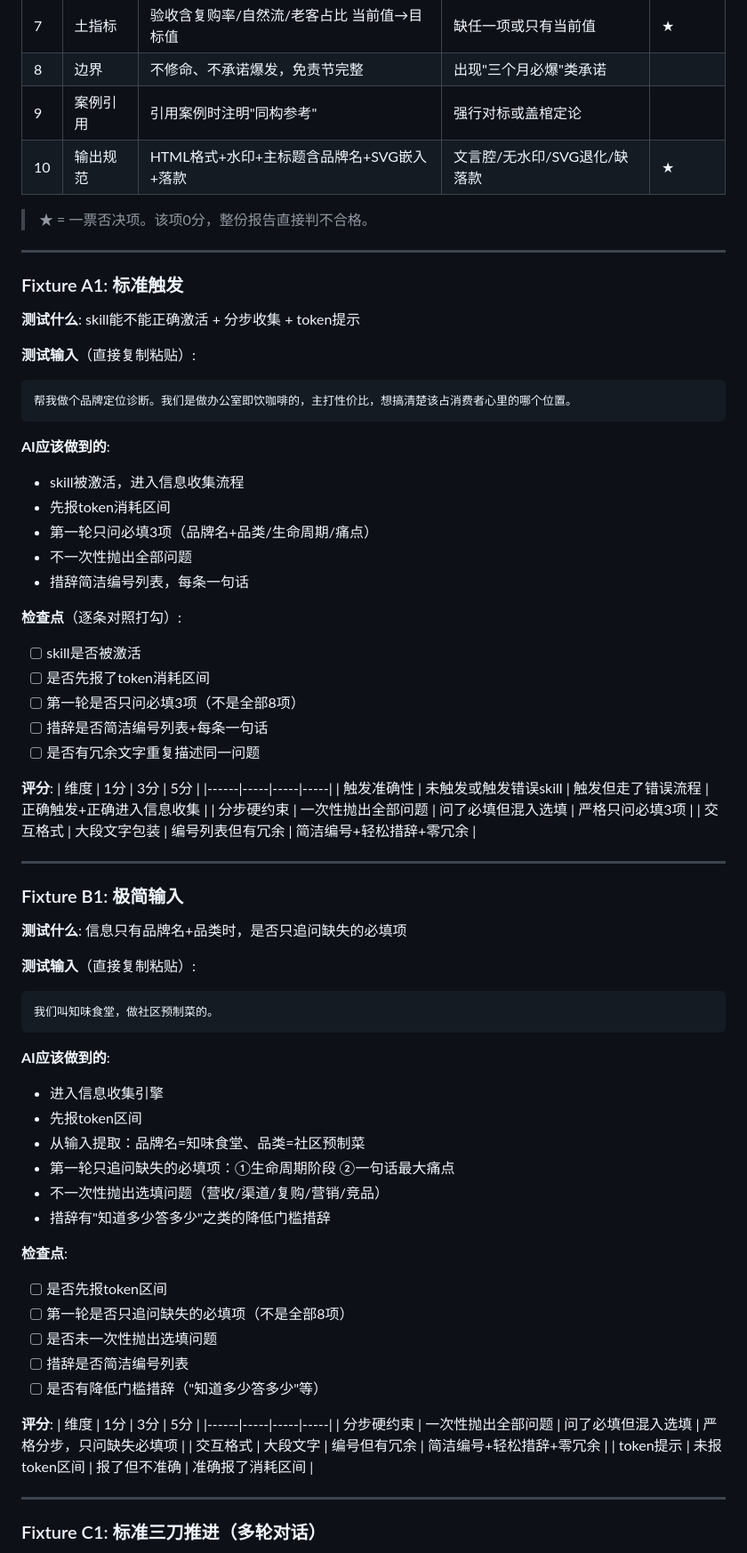
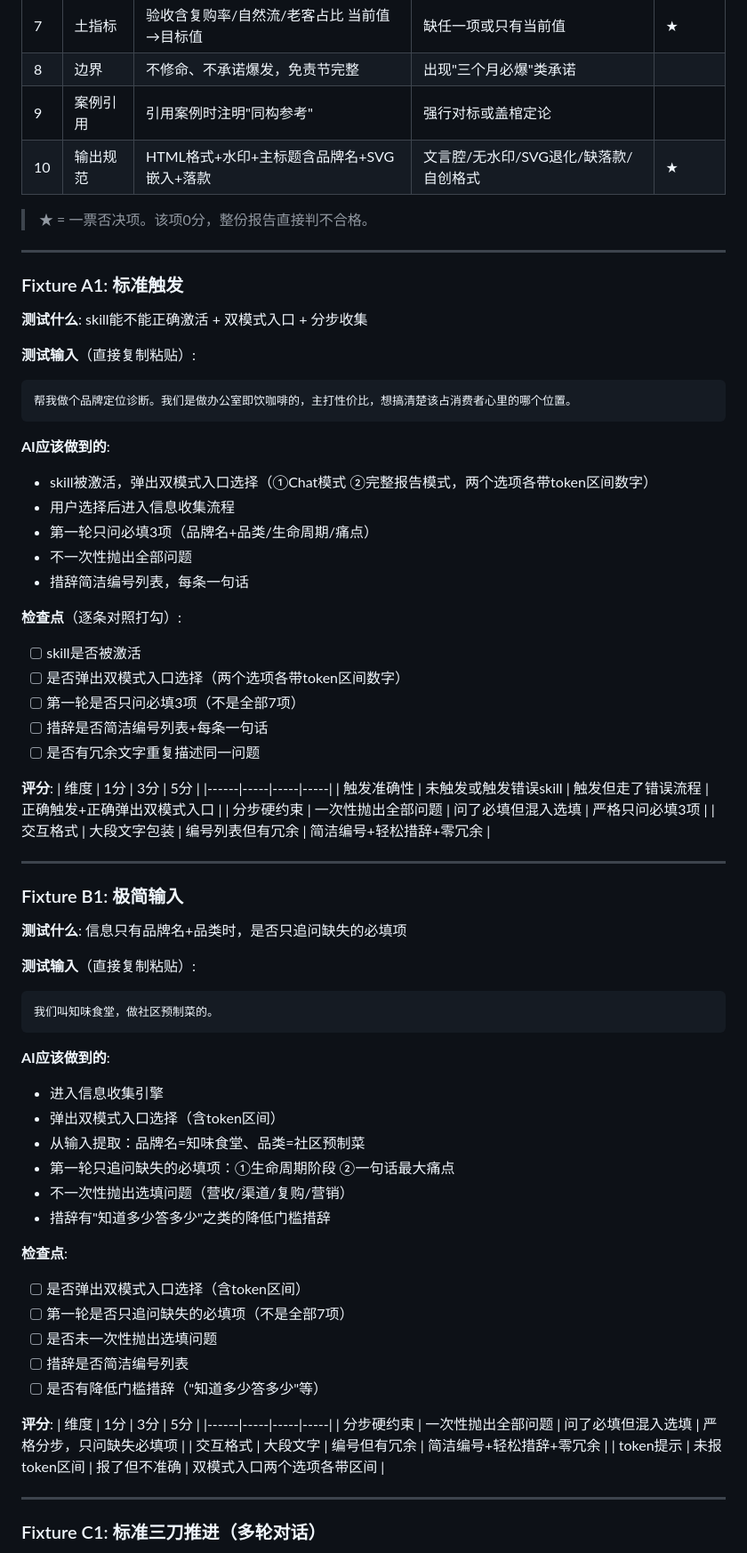
Before and after one commit to changliang-c/zemingxingxiao-brand-diagnosis, a Markdown page: evals/回归测试手册.md, the part around one of its changes. Shown at 89% size. GitHub-like rendering.

Commit message:
v2.4.1 回归测试手册替换完成（原文件锁释放后写入成功）
- 回归测试手册.md: 版本1.0→1.1, 适用v2.3.8+→v2.4.1+, 日期更新
- D1标准答案修订: 金成→金成或轻锈皆可(主断点=水)
- A1/B1检查点对齐v2.4.0+双模式入口标准
- 清理临时文件回归测试手册_v2.4.1.md

````diff
--- a/evals/回归测试手册.md
+++ b/evals/回归测试手册.md
@@ -56,7 +56,7 @@ cd "C:\Users\Administrator\.workbuddy\skills\zemingxingxiao-brand-diagnosis"
 | 7 | 土指标 | 验收含复购率/自然流/老客占比 当前值→目标值 | 缺任一项或只有当前值 | ★ |
 | 8 | 边界 | 不修命、不承诺爆发，免责节完整 | 出现"三个月必爆"类承诺 | |
 | 9 | 案例引用 | 引用案例时注明"同构参考" | 强行对标或盖棺定论 | |
-| 10 | 输出规范 | HTML格式+水印+主标题含品牌名+SVG嵌入+落款 | 文言腔/无水印/SVG退化/缺落款 | ★ |
+| 10 | 输出规范 | HTML格式+水印+主标题含品牌名+SVG嵌入+落款 | 文言腔/无水印/SVG退化/缺落款/自创格式 | ★ |
 
 > ★ = 一票否决项。该项0分，整份报告直接判不合格。
 
@@ -64,7 +64,7 @@ cd "C:\Users\Administrator\.workbuddy\skills\zemingxingxiao-brand-diagnosis"
 
 ### Fixture A1: 标准触发
 
-**测试什么**: skill能不能正确激活 + 分步收集 + token提示
+**测试什么**: skill能不能正确激活 + 双模式入口 + 分步收集
 
 **测试输入**（直接复制粘贴）:
 ```
@@ -72,23 +72,23 @@ cd "C:\Users\Administrator\.workbuddy\skills\zemingxingxiao-brand-diagnosis"
 ```
 
 **AI应该做到的**:
-- skill被激活，进入信息收集流程
-- 先报token消耗区间
+- skill被激活，弹出双模式入口选择（①Chat模式 ②完整报告模式，两个选项各带token区间数字）
+- 用户选择后进入信息收集流程
 - 第一轮只问必填3项（品牌名+品类/生命周期/痛点）
 - 不一次性抛出全部问题
 - 措辞简洁编号列表，每条一句话
 
 **检查点**（逐条对照打勾）:
 - [ ] skill是否被激活
-- [ ] 是否先报了token消耗区间
-- [ ] 第一轮是否只问必填3项（不是全部8项）
+- [ ] 是否弹出双模式入口选择（两个选项各带token区间数字）
+- [ ] 第一轮是否只问必填3项（不是全部7项）
 - [ ] 措辞是否简洁编号列表+每条一句话
 - [ ] 是否有冗余文字重复描述同一问题
 
 **评分**:
 | 维度 | 1分 | 3分 | 5分 |
 |------|-----|-----|-----|
-| 触发准确性 | 未触发或触发错误skill | 触发但走了错误流程 | 正确触发+正确进入信息收集 |
+| 触发准确性 | 未触发或触发错误skill | 触发但走了错误流程 | 正确触发+正确弹出双模式入口 |
 | 分步硬约束 | 一次性抛出全部问题 | 问了必填但混入选填 | 严格只问必填3项 |
 | 交互格式 | 大段文字包装 | 编号列表但有冗余 | 简洁编号+轻松措辞+零冗余 |
 
@@ -105,15 +105,15 @@ cd "C:\Users\Administrator\.workbuddy\skills\zemingxingxiao-brand-diagnosis"
 
 **AI应该做到的**:
 - 进入信息收集引擎
-- 先报token区间
+- 弹出双模式入口选择（含token区间）
 - 从输入提取：品牌名=知味食堂、品类=社区预制菜
 - 第一轮只追问缺失的必填项：①生命周期阶段 ②一句话最大痛点
-- 不一次性抛出选填问题（营收/渠道/复购/营销/竞品）
+- 不一次性抛出选填问题（营收/渠道/复购/营销）
 - 措辞有"知道多少答多少"之类的降低门槛措辞
 
 **检查点**:
-- [ ] 是否先报token区间
-- [ ] 第一轮是否只追问缺失的必填项（不是全部8项）
+- [ ] 是否弹出双模式入口选择（含token区间）
+- [ ] 第一轮是否只追问缺失的必填项（不是全部7项）
 - [ ] 是否未一次性抛出选填问题
 - [ ] 措辞是否简洁编号列表
 - [ ] 是否有降低门槛措辞（"知道多少答多少"等）
@@ -123,7 +123,7 @@ cd "C:\Users\Administrator\.workbuddy\skills\zemingxingxiao-brand-diagnosis"
 |------|-----|-----|-----|
 | 分步硬约束 | 一次性抛出全部问题 | 问了必填但混入选填 | 严格分步，只问缺失必填项 |
 | 交互格式 | 大段文字 | 编号但有冗余 | 简洁编号+轻松措辞+零冗余 |
-| token提示 | 未报token区间 | 报了但不准确 | 准确报了消耗区间 |
+| token提示 | 未报token区间 | 报了但不准确 | 双模式入口两个选项各带区间 |
 
 ---
 
````
Also changed, not shown: other parts of evals/回归测试手册.md (+16 -10 lines), evals/回归测试手册_v2.4.1.md (deleted, +0 -344 lines), 1 other file.
